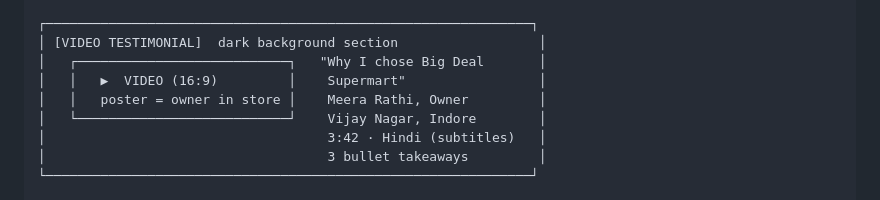
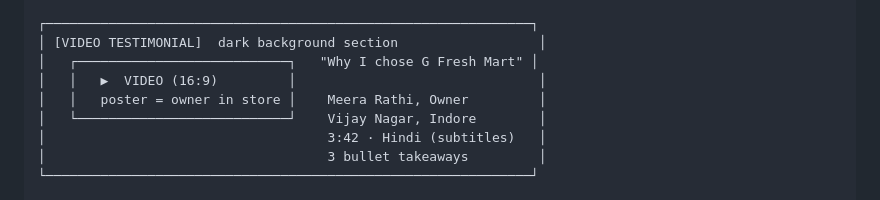
Before and after one commit to gfreshmart/store-page, a Markdown page: franchise-store-page-structure.md, the part around the change. GitHub-like rendering.

Commit message:
Fix remaining brand reference in wireframe diagram
Co-Authored-By: Claude Opus 5 <noreply@anthropic.com>
Claude-Session: https://claude.ai/code/session_01T57aJKPD7gEZpSdAqmmLmZ

```diff
--- a/franchise-store-page-structure.md
+++ b/franchise-store-page-structure.md
@@ -52,8 +52,8 @@
 
 ┌──────────────────────────────────────────────────────────────┐
 │ [VIDEO TESTIMONIAL]  dark background section                  │
-│   ┌───────────────────────────┐   "Why I chose Big Deal       │
-│   │   ▶  VIDEO (16:9)         │    Supermart"                 │
+│   ┌───────────────────────────┐   "Why I chose G Fresh Mart" │
+│   │   ▶  VIDEO (16:9)         │                               │
 │   │   poster = owner in store │    Meera Rathi, Owner         │
 │   └───────────────────────────┘    Vijay Nagar, Indore        │
 │                                    3:42 · Hindi (subtitles)   │
```
